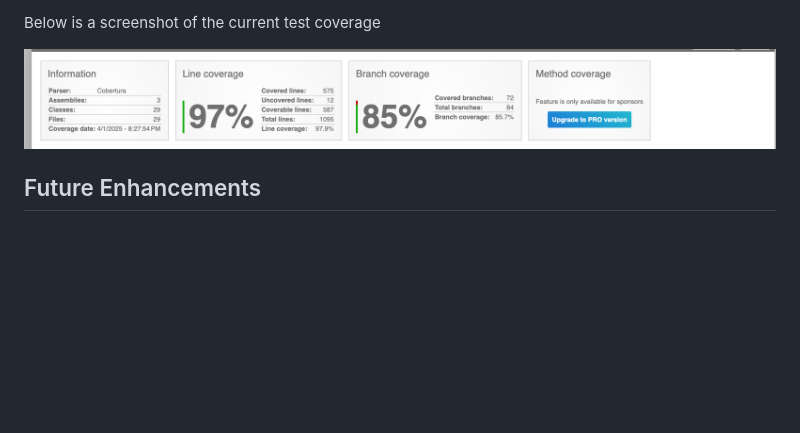
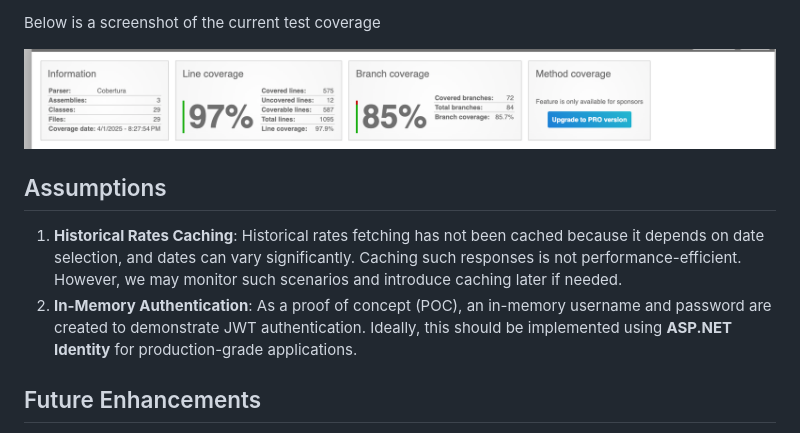
Before and after one commit to Uzair-Arif/CurrencyConverterAPI, a Markdown page: README.md, the part around the change. Drawn GitHub-style; blank space fills up the shorter version.

```diff
--- a/README.md
+++ b/README.md
@@ -96,6 +96,11 @@ Below is a screenshot of the current test coverage
 
 ![Code Coverage](CodeCoverage.png)
 
+## Assumptions
+
+1. **Historical Rates Caching**: Historical rates fetching has not been cached because it depends on date selection, and dates can vary significantly. Caching such responses is not performance-efficient. However, we may monitor such scenarios and introduce caching later if needed.
+2. **In-Memory Authentication**: As a proof of concept (POC), an in-memory username and password are created to demonstrate JWT authentication. Ideally, this should be implemented using **ASP.NET Identity** for production-grade applications.
+
 ## Future Enhancements
 
 1. **Database Integration**: Implement a database for storing user and transaction data (e.g., ASP.NET Identity).
```
